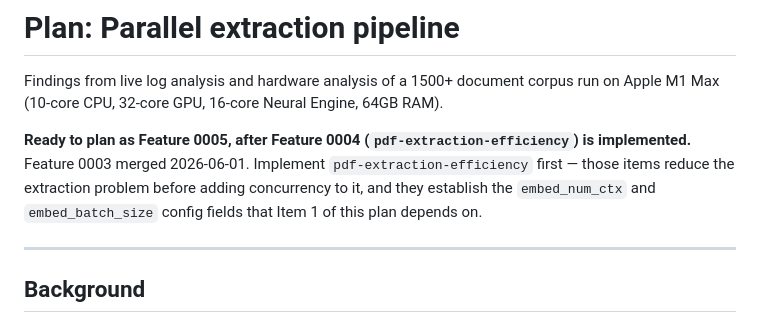
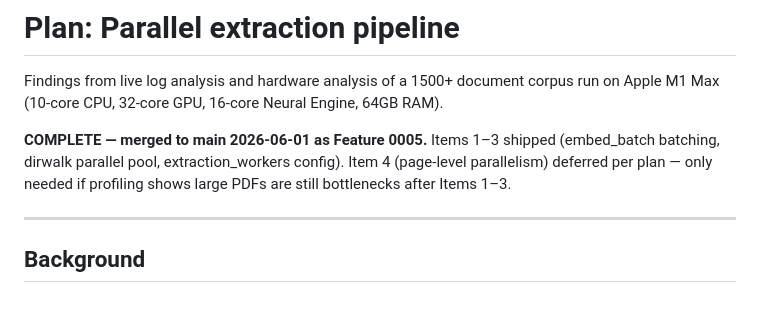
Before and after one commit to AndysWorth/ARG, a Markdown page: docs/plans/parallel-extraction-pipeline.md, the part around the change. Rendered like a GitHub page.

Commit message:
docs(plans): mark parallel-extraction-pipeline complete (Feature 0005)
Items 1-3 merged to main 2026-06-01. Item 4 (page-level parallelism)
deferred per plan.

Co-Authored-By: Claude Sonnet 4.6 <noreply@anthropic.com>

```diff
--- a/docs/plans/parallel-extraction-pipeline.md
+++ b/docs/plans/parallel-extraction-pipeline.md
@@ -3,11 +3,10 @@
 Findings from live log analysis and hardware analysis of a 1500+ document corpus
 run on Apple M1 Max (10-core CPU, 32-core GPU, 16-core Neural Engine, 64GB RAM).
 
-**Ready to plan as Feature 0005, after Feature 0004 (`pdf-extraction-efficiency`)
-is implemented.** Feature 0003 merged 2026-06-01. Implement `pdf-extraction-efficiency`
-first — those items reduce the extraction problem before adding concurrency to it,
-and they establish the `embed_num_ctx` and `embed_batch_size` config fields that
-Item 1 of this plan depends on.
+**COMPLETE — merged to main 2026-06-01 as Feature 0005.**
+Items 1–3 shipped (embed_batch batching, dirwalk parallel pool, extraction_workers config).
+Item 4 (page-level parallelism) deferred per plan — only needed if profiling shows large
+PDFs are still bottlenecks after Items 1–3.
 
 ---
 
```
